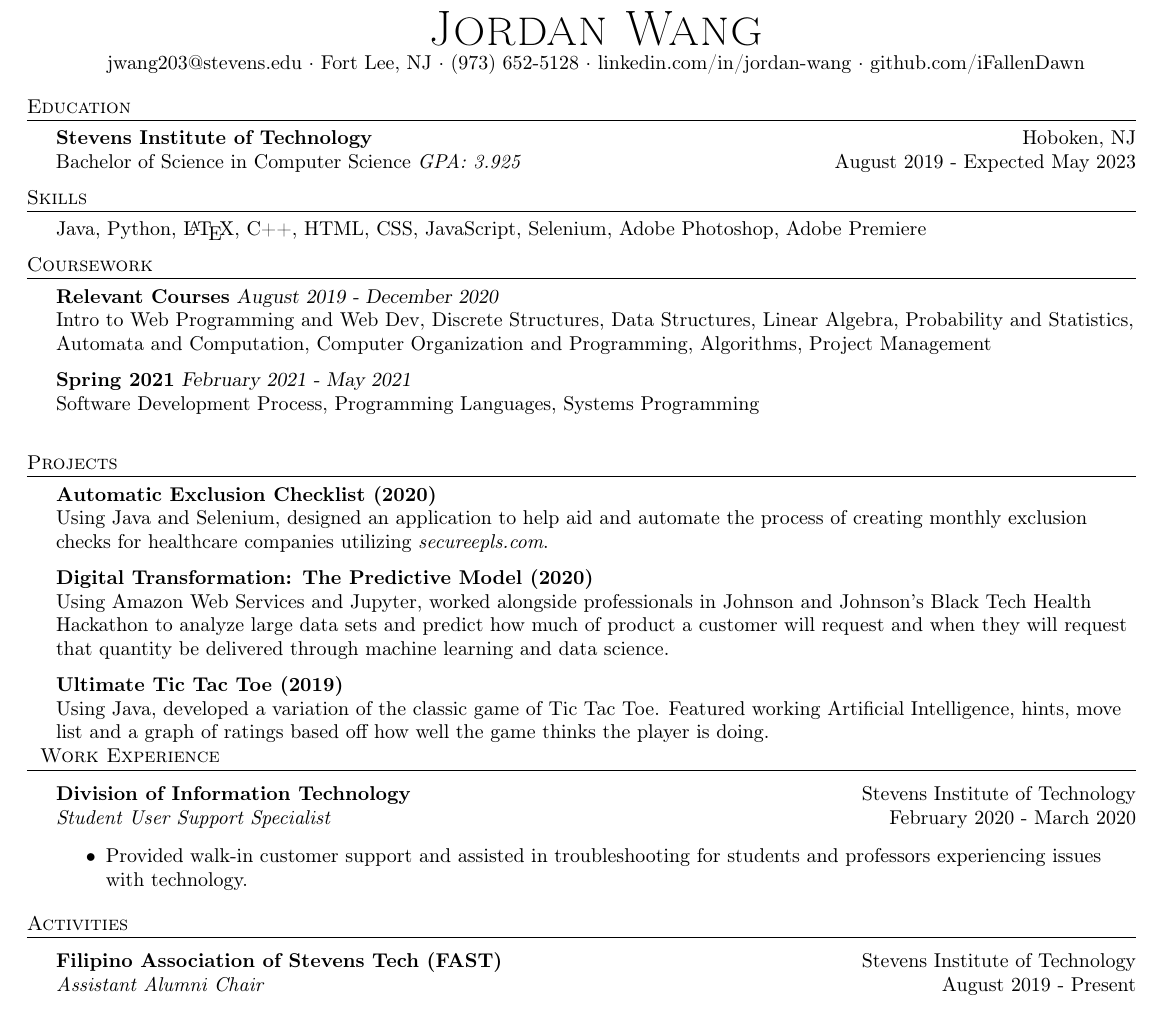
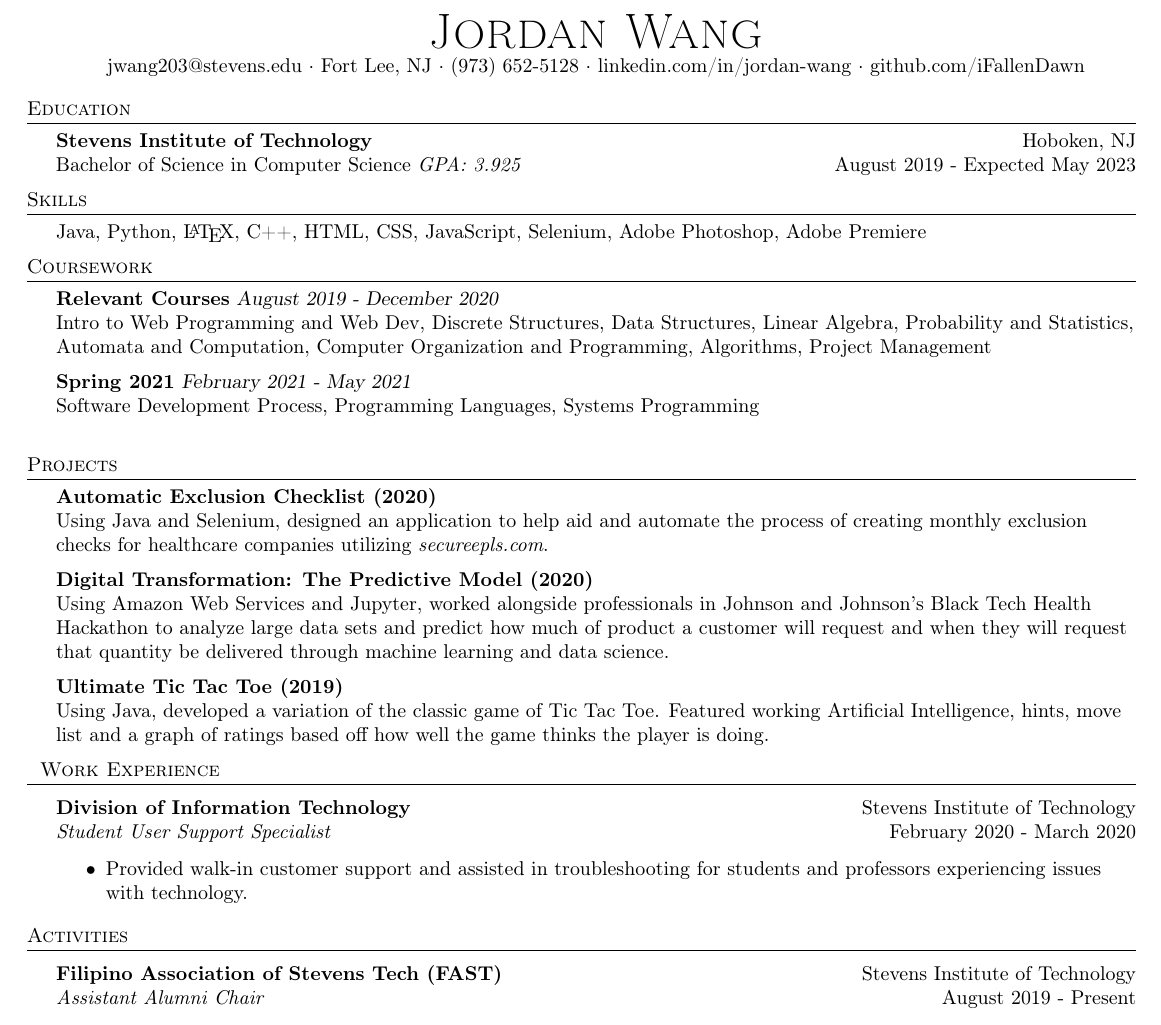
Before and after one commit to iFallenDawn/Jordan-Wang-Resume, a LaTeX CV (resume.tex): part of the page, cut so that both start at the same text. Compiled offline with pdfLaTeX.

Commit message:
fixed margins

```diff
--- a/resume.tex
+++ b/resume.tex
@@ -112,6 +112,7 @@ Using Amazon Web Services and Jupyter, worked alongside professionals in Johnson
 {\textbf{Ultimate Tic Tac Toe (2019)}} \hfill
 \\
 Using Java, developed a variation of the classic game of Tic Tac Toe. Featured working Artificial Intelligence, hints, move list and a graph of ratings based off how well the game thinks the player is doing.\\
+\vspace*{2mm}
 \
 %==== Work Experience ====%
 \header{Work Experience}
```
